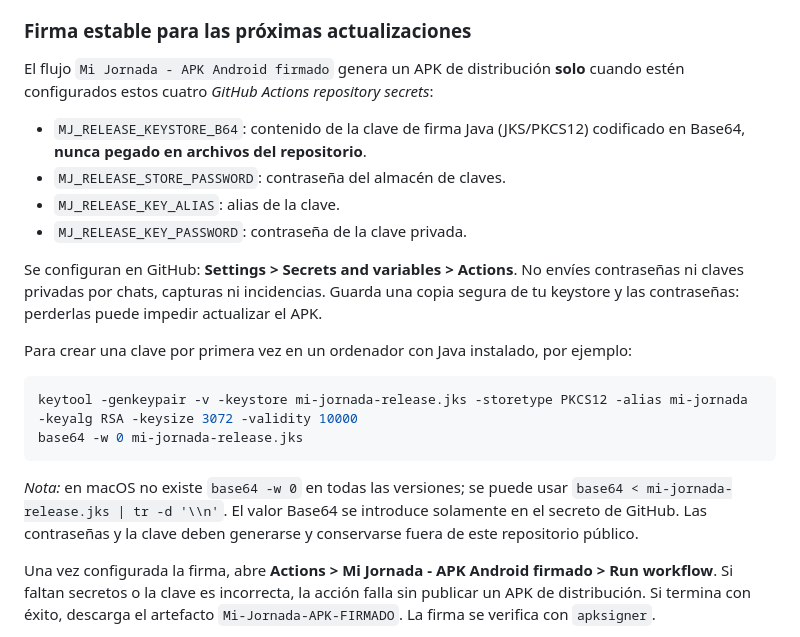
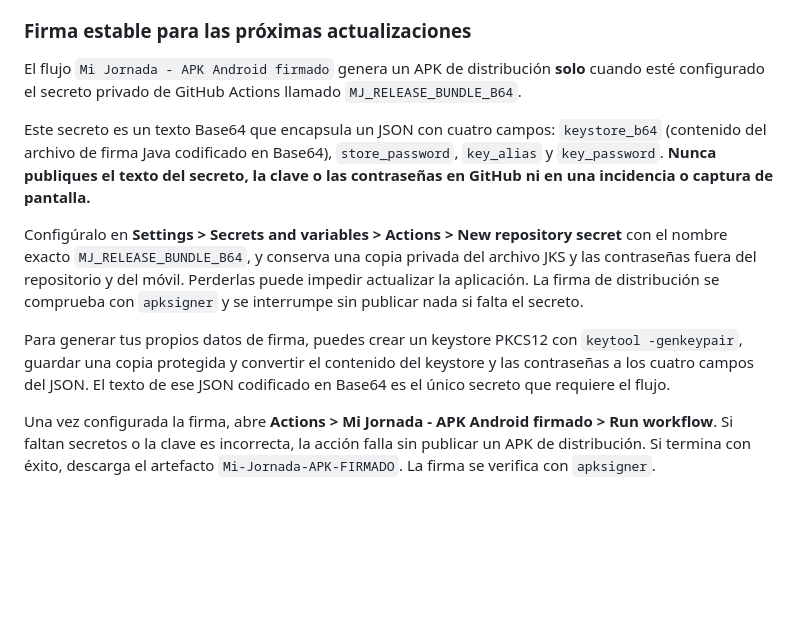
Before and after one commit to Jonathan-Con-H/Mi-jornada-laboral, a Markdown page: README.md, the part around the change. Rendered like a GitHub page; blank space fills up the shorter version.

Commit message:
Actualizar instrucciones de firma Android a un solo secreto privado

````diff
--- a/README.md
+++ b/README.md
@@ -33,29 +33,25 @@ requiere elegir y confirmar la sustitución de los registros.
 ### Firma estable para las próximas actualizaciones
 
 El flujo `Mi Jornada - APK Android firmado` genera un APK de distribución **solo**
-cuando estén configurados estos cuatro *GitHub Actions repository secrets*:
+cuando esté configurado el secreto privado de GitHub Actions llamado
+`MJ_RELEASE_BUNDLE_B64`.
 
-- `MJ_RELEASE_KEYSTORE_B64`: contenido de la clave de firma Java (JKS/PKCS12)
-  codificado en Base64, **nunca pegado en archivos del repositorio**.
-- `MJ_RELEASE_STORE_PASSWORD`: contraseña del almacén de claves.
-- `MJ_RELEASE_KEY_ALIAS`: alias de la clave.
-- `MJ_RELEASE_KEY_PASSWORD`: contraseña de la clave privada.
+Este secreto es un texto Base64 que encapsula un JSON con cuatro campos:
+`keystore_b64` (contenido del archivo de firma Java codificado en Base64),
+`store_password`, `key_alias` y `key_password`.
+**Nunca publiques el texto del secreto, la clave o las contraseñas en GitHub ni
+en una incidencia o captura de pantalla.**
 
-Se configuran en GitHub: **Settings > Secrets and variables > Actions**. No envíes
-contraseñas ni claves privadas por chats, capturas ni incidencias. Guarda una copia
-segura de tu keystore y las contraseñas: perderlas puede impedir actualizar el APK.
+Configúralo en **Settings > Secrets and variables > Actions > New repository
+secret** con el nombre exacto `MJ_RELEASE_BUNDLE_B64`, y conserva una copia
+privada del archivo JKS y las contraseñas fuera del repositorio y del móvil.
+Perderlas puede impedir actualizar la aplicación. La firma de distribución se
+comprueba con `apksigner` y se interrumpe sin publicar nada si falta el secreto.
 
-Para crear una clave por primera vez en un ordenador con Java instalado, por ejemplo:
-
-```bash
-keytool -genkeypair -v -keystore mi-jornada-release.jks -storetype PKCS12 -alias mi-jornada -keyalg RSA -keysize 3072 -validity 10000
-base64 -w 0 mi-jornada-release.jks
-```
-
-*Nota:* en macOS no existe `base64 -w 0` en todas las versiones; se puede usar
-`base64 < mi-jornada-release.jks | tr -d '\\n'`. El valor Base64 se introduce
-solamente en el secreto de GitHub. Las contraseñas y la clave deben generarse
-y conservarse fuera de este repositorio público.
+Para generar tus propios datos de firma, puedes crear un keystore PKCS12 con
+`keytool -genkeypair`, guardar una copia protegida y convertir el contenido del
+keystore y las contraseñas a los cuatro campos del JSON. El texto de ese JSON
+codificado en Base64 es el único secreto que requiere el flujo.
 
 Una vez configurada la firma, abre **Actions > Mi Jornada - APK Android firmado >
 Run workflow**. Si faltan secretos o la clave es incorrecta, la acción falla sin
````
